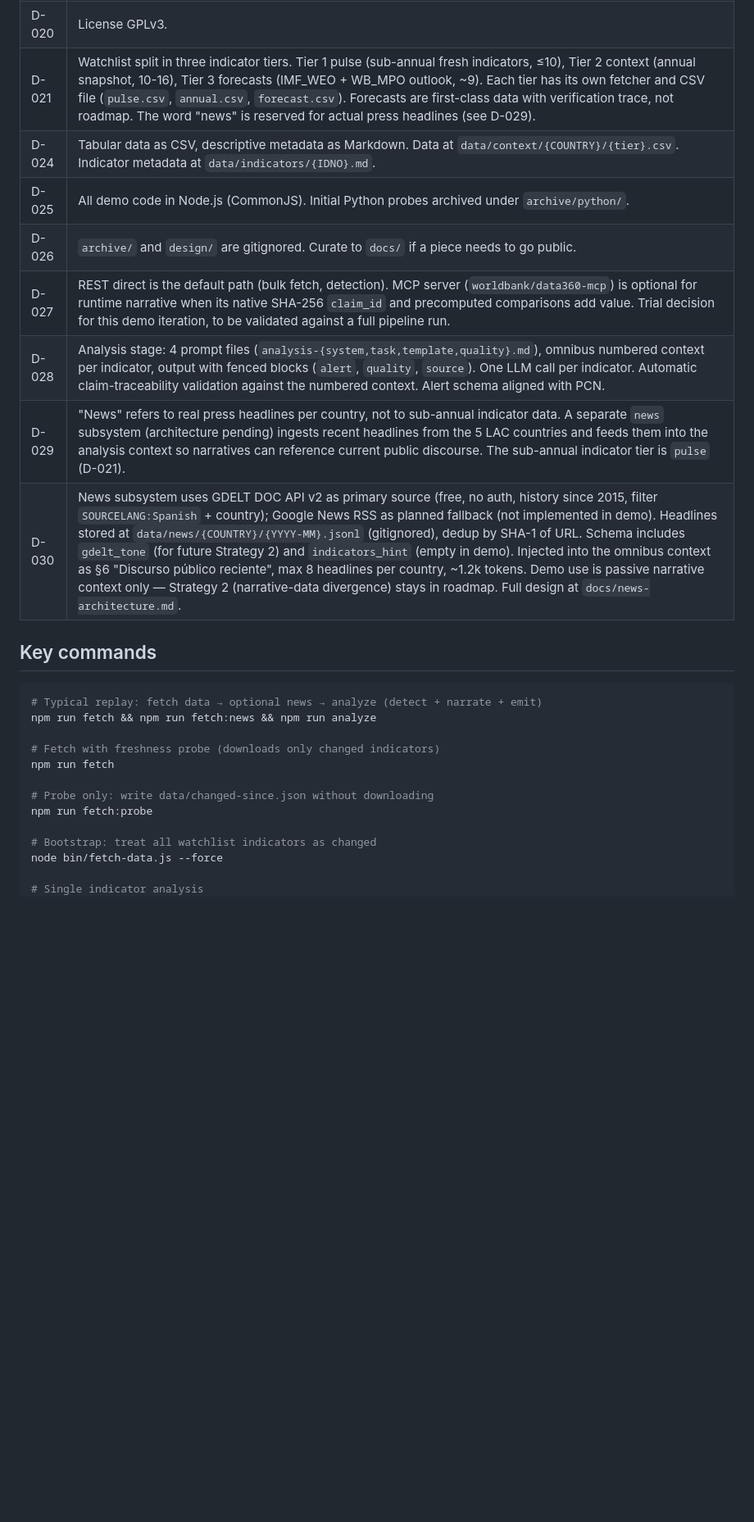
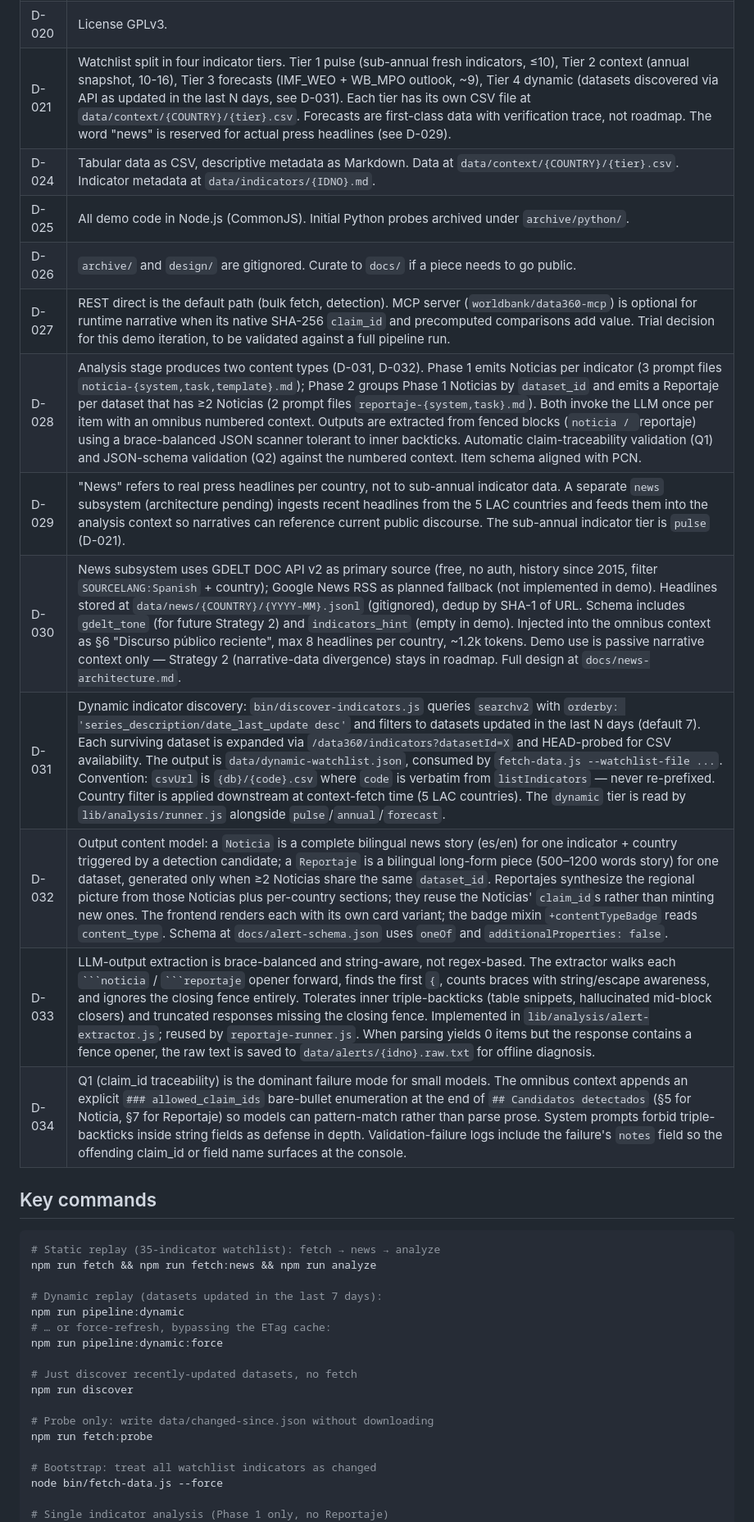
Before and after one commit to Abrimos-info/abrimos-data360-monitor, a Markdown page: CLAUDE.md, the part around one of its changes. Shown at 82% size. Drawn GitHub-style; blank space fills up the shorter version.

````diff
--- a/CLAUDE.md
+++ b/CLAUDE.md
@@ -100,23 +115,32 @@ docs/
 | D-017 | LLM is Claude Opus 4.7 via Agent SDK. |
 | D-018 | Repo `abrimos-info/abrimos-data360-monitor`. |
 | D-020 | License GPLv3. |
-| D-021 | Watchlist split in three indicator tiers. Tier 1 pulse (sub-annual fresh indicators, ≤10), Tier 2 context (annual snapshot, 10-16), Tier 3 forecasts (IMF_WEO + WB_MPO outlook, ~9). Each tier has its own fetcher and CSV file (`pulse.csv`, `annual.csv`, `forecast.csv`). Forecasts are first-class data with verification trace, not roadmap. The word "news" is reserved for actual press headlines (see D-029). |
+| D-021 | Watchlist split in four indicator tiers. Tier 1 pulse (sub-annual fresh indicators, ≤10), Tier 2 context (annual snapshot, 10-16), Tier 3 forecasts (IMF_WEO + WB_MPO outlook, ~9), Tier 4 dynamic (datasets discovered via API as updated in the last N days, see D-031). Each tier has its own CSV file at `data/context/{COUNTRY}/{tier}.csv`. Forecasts are first-class data with verification trace, not roadmap. The word "news" is reserved for actual press headlines (see D-029). |
 | D-024 | Tabular data as CSV, descriptive metadata as Markdown. Data at `data/context/{COUNTRY}/{tier}.csv`. Indicator metadata at `data/indicators/{IDNO}.md`. |
 | D-025 | All demo code in Node.js (CommonJS). Initial Python probes archived under `archive/python/`. |
 | D-026 | `archive/` and `design/` are gitignored. Curate to `docs/` if a piece needs to go public. |
 | D-027 | REST direct is the default path (bulk fetch, detection). MCP server (`worldbank/data360-mcp`) is optional for runtime narrative when its native SHA-256 `claim_id` and precomputed comparisons add value. Trial decision for this demo iteration, to be validated against a full pipeline run. |
-| D-028 | Analysis stage: 4 prompt files (`analysis-{system,task,template,quality}.md`), omnibus numbered context per indicator, output with fenced blocks (`alert`, `quality`, `source`). One LLM call per indicator. Automatic claim-traceability validation against the numbered context. Alert schema aligned with PCN. |
+| D-028 | Analysis stage produces two content types (D-031, D-032). Phase 1 emits Noticias per indicator (3 prompt files `noticia-{system,task,template}.md`); Phase 2 groups Phase 1 Noticias by `dataset_id` and emits a Reportaje per dataset that has ≥2 Noticias (2 prompt files `reportaje-{system,task}.md`). Both invoke the LLM once per item with an omnibus numbered context. Outputs are extracted from fenced blocks (```noticia / ```reportaje) using a brace-balanced JSON scanner tolerant to inner backticks. Automatic claim-traceability validation (Q1) and JSON-schema validation (Q2) against the numbered context. Item schema aligned with PCN. |
 | D-029 | "News" refers to real press headlines per country, not to sub-annual indicator data. A separate `news` subsystem (architecture pending) ingests recent headlines from the 5 LAC countries and feeds them into the analysis context so narratives can reference current public discourse. The sub-annual indicator tier is `pulse` (D-021). |
 | D-030 | News subsystem uses GDELT DOC API v2 as primary source (free, no auth, history since 2015, filter `SOURCELANG:Spanish` + country); Google News RSS as planned fallback (not implemented in demo). Headlines stored at `data/news/{COUNTRY}/{YYYY-MM}.jsonl` (gitignored), dedup by SHA-1 of URL. Schema includes `gdelt_tone` (for future Strategy 2) and `indicators_hint` (empty in demo). Injected into the omnibus context as §6 "Discurso público reciente", max 8 headlines per country, ~1.2k tokens. Demo use is passive narrative context only — Strategy 2 (narrative-data divergence) stays in roadmap. Full design at `docs/news-architecture.md`. |
+| D-031 | Dynamic indicator discovery: `bin/discover-indicators.js` queries `searchv2` with `orderby: 'series_description/date_last_update desc'` and filters to datasets updated in the last N days (default 7). Each surviving dataset is expanded via `/data360/indicators?datasetId=X` and HEAD-probed for CSV availability. The output is `data/dynamic-watchlist.json`, consumed by `fetch-data.js --watchlist-file ...`. Convention: `csvUrl` is `{db}/{code}.csv` where `code` is verbatim from `listIndicators` — never re-prefixed. Country filter is applied downstream at context-fetch time (5 LAC countries). The `dynamic` tier is read by `lib/analysis/runner.js` alongside `pulse`/`annual`/`forecast`. |
+| D-032 | Output content model: a `Noticia` is a complete bilingual news story (es/en) for one indicator + country triggered by a detection candidate; a `Reportaje` is a bilingual long-form piece (500–1200 words story) for one dataset, generated only when ≥2 Noticias share the same `dataset_id`. Reportajes synthesize the regional picture from those Noticias plus per-country sections; they reuse the Noticias' `claim_id`s rather than minting new ones. The frontend renders each with its own card variant; the badge mixin `+contentTypeBadge` reads `content_type`. Schema at `docs/alert-schema.json` uses `oneOf` and `additionalProperties: false`. |
+| D-033 | LLM-output extraction is brace-balanced and string-aware, not regex-based. The extractor walks each ` ```noticia ` / ` ```reportaje ` opener forward, finds the first `{`, counts braces with string/escape awareness, and ignores the closing fence entirely. Tolerates inner triple-backticks (table snippets, hallucinated mid-block closers) and truncated responses missing the closing fence. Implemented in `lib/analysis/alert-extractor.js`; reused by `reportaje-runner.js`. When parsing yields 0 items but the response contains a fence opener, the raw text is saved to `data/alerts/{idno}.raw.txt` for offline diagnosis. |
+| D-034 | Q1 (claim_id traceability) is the dominant failure mode for small models. The omnibus context appends an explicit `### allowed_claim_ids` bare-bullet enumeration at the end of `## Candidatos detectados` (§5 for Noticia, §7 for Reportaje) so models can pattern-match rather than parse prose. System prompts forbid triple-backticks inside string fields as defense in depth. Validation-failure logs include the failure's `notes` field so the offending claim_id or field name surfaces at the console. |
 
 ## Key commands
 
 ```bash
-# Typical replay: fetch data → optional news → analyze (detect + narrate + emit)
+# Static replay (35-indicator watchlist): fetch → news → analyze
 npm run fetch && npm run fetch:news && npm run analyze
 
-# Fetch with freshness probe (downloads only changed indicators)
-npm run fetch
+# Dynamic replay (datasets updated in the last 7 days):
+npm run pipeline:dynamic
+# … or force-refresh, bypassing the ETag cache:
+npm run pipeline:dynamic:force
+
+# Just discover recently-updated datasets, no fetch
+npm run discover
 
 # Probe only: write data/changed-since.json without downloading
 npm run fetch:probe
@@ -124,5 +148,5 @@ npm run fetch:probe
 # Bootstrap: treat all watchlist indicators as changed
 node bin/fetch-data.js --force
 
-# Single indicator analysis
+# Single indicator analysis (Phase 1 only, no Reportaje)
 node bin/generate-analysis.js --only FAO_CP_23012
````
Also changed, not shown: other parts of CLAUDE.md (+32 -14 lines).
